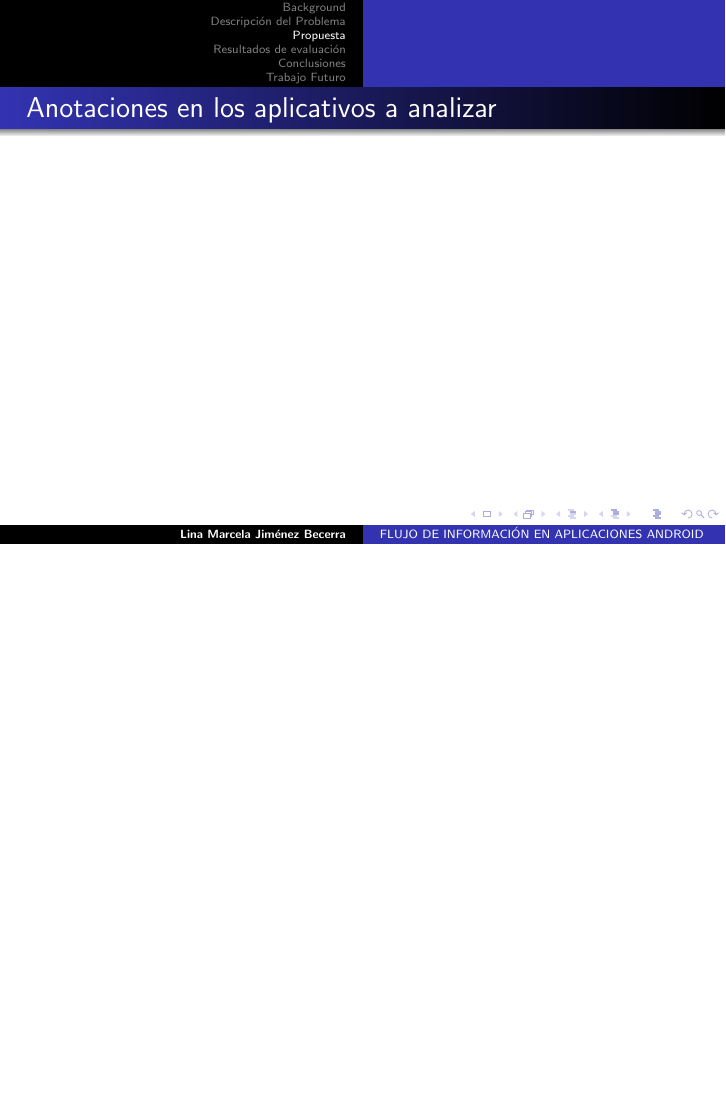
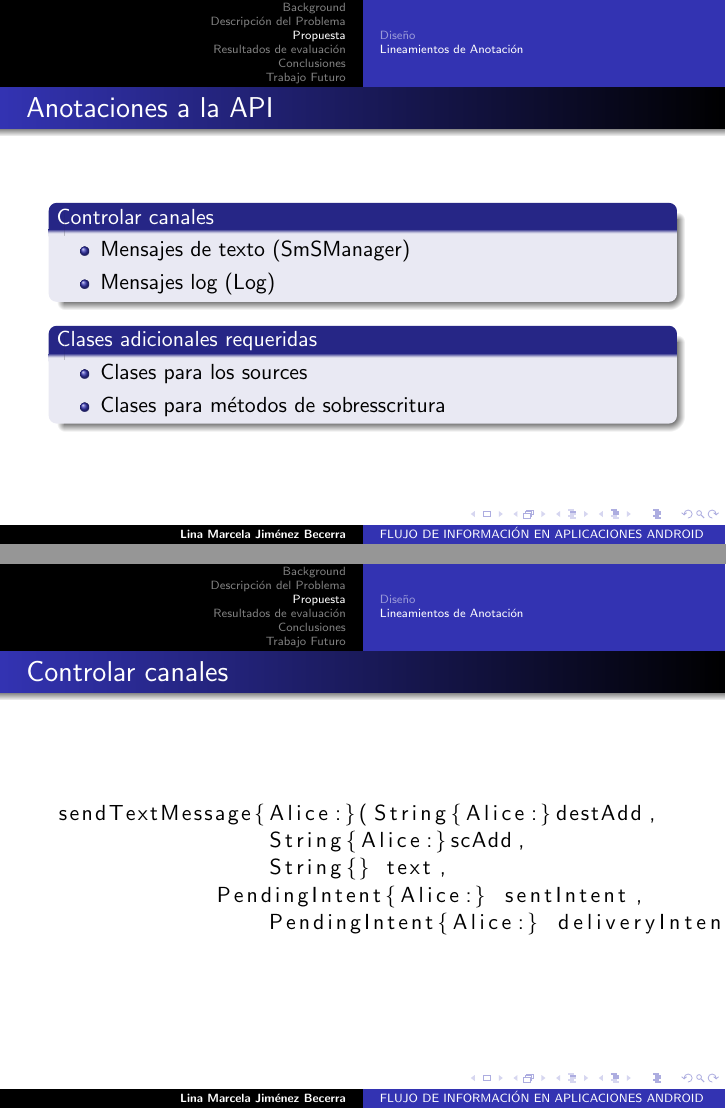
Before and after one commit to h4d4/press, LaTeX slides (src/presentacion.tex, which reads src/propuesta.tex): page 11 of 14 before the commit and pages 10 and 11 of 19 after it, the two joined at a grey line, the shorter picture padded with empty space. Compiled offline with pdfLaTeX.

Commit message:
uptating propuesta

```diff
--- a/src/presentacion.tex
+++ b/src/presentacion.tex
@@ -10,6 +10,7 @@
 \usepackage{graphicx}
 \usepackage{subfigure}
 \usepackage{colortbl}
+\usepackage{listings}
 \graphicspath{{../imagenes/}}
 %\usepackage[table]{xcolor}
 \begin{document}
--- a/src/propuesta.tex
+++ b/src/propuesta.tex
@@ -1,5 +1,6 @@
  \section{Propuesta}
 
+\subsection{Diseño}
 \begin{frame}{Propuesta de solución}
 % 	\begin{block}{Herramienta para el desarrollador}
 % 	\begin{itemize}
@@ -23,2 +28,3 @@
 \end{frame}
 
+\subsection{Lineamientos de Anotación}
@@ -43,3 +47,35 @@
 	\end{columns}
 \end{frame}
+\begin{frame}{Anotaciones a la API} %Anotaciones para
+	\begin{block}{Controlar canales}
+	\begin{itemize}
+	  \item Mensajes de texto (SmSManager)
+	  \item Mensajes log (Log)
+	\end{itemize}
+	\end{block}
+	\begin{block}{Clases adicionales requeridas}
+		\begin{itemize}
+		  \item Clases para los sources
+		  \item Clases para métodos de sobresscritura
+		\end{itemize}
+	\end{block}
+\end{frame}
+\begin{frame}[fragile]{Controlar canales}
+\begin{lstlisting}
+sendTextMessage{Alice:}(String{Alice:}destAdd,
+		String{Alice:}scAdd,
+		String{} text,
+	    PendingIntent{Alice:} sentIntent,
+		PendingIntent{Alice:} deliveryIntent) { }
+\end{lstlisting}
+\end{frame}
+\begin{frame}{Clases adicionales requeridas}
+	\begin{block}{Mecanismos}
+		\begin{itemize}
+		  \item Anotación
+		  \item Signaturas Nativas
+		  \item signaturas nativas más labels de Seguridad
+		\end{itemize}
+	\end{block}
+\end{frame}
 
@@ -80,6 +87,26 @@
 	\end{figure}
 \end{frame}
 
-\begin{frame}{Anotaciones en los aplicativos a analizar}
+\begin{frame}
+	\begin{center}
+		\includegraphics[width=4cm]{desingSolution2-2.jpg}
+	\end{center}
+\end{frame}
 
+\begin{frame}{Anotación de aplicativos a analizar}{Generador de anotaciones}
+\begin{block}{Objetivo de la anotación}
+	\begin{itemize}
+	  \item Métodos source contenidos en la clase
+	  \item Métodos que influencian el source
+	  \item Envio de información hacia canales con nivel de seguridad bajo
+	\end{itemize}
+\end{block}
+\pause
+\begin{block}{Lo que se anota}
+	\begin{itemize}
+	  \item Variables source
+	  \item Métodos source
+	  \item Método no source
+	\end{itemize}
+\end{block}
 \end{frame}
```
Also changed, not shown: imagenes/desingSolution2-2.jpg (added), out/press.pdf, src/propuesta.tex (51 more changed lines). Lines whose indentation alone changed are shown as unchanged.
